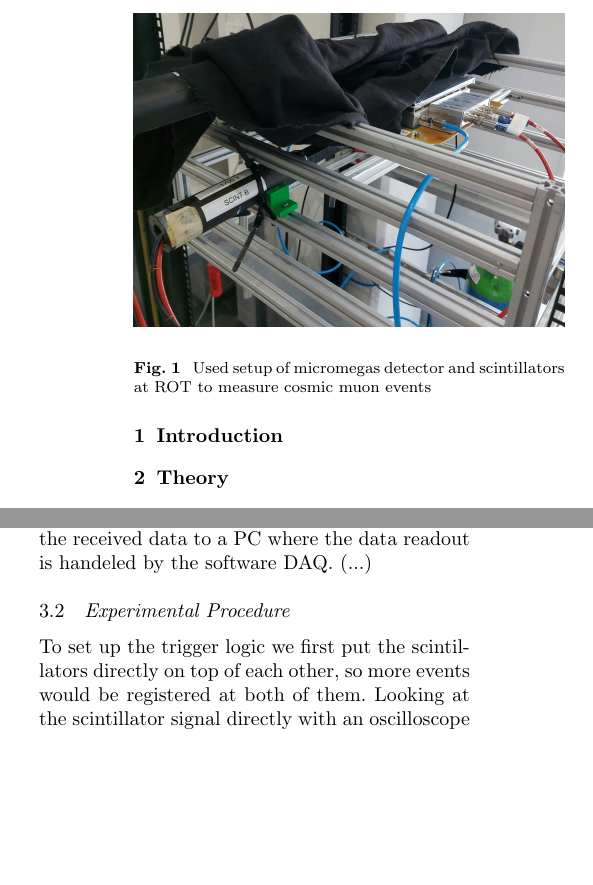
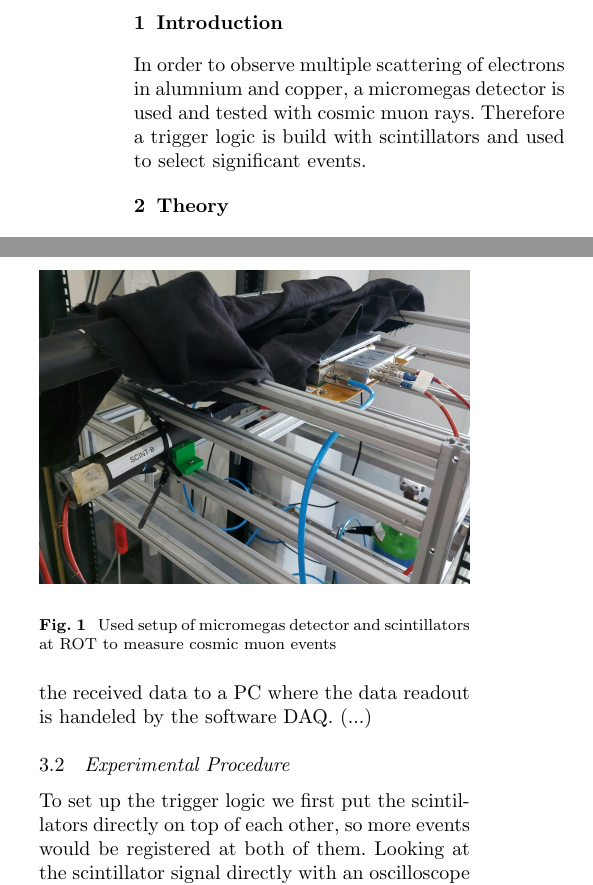
Before and after one commit to Jowo5696/padi_detector, a LaTeX paper (tex/main.tex): two parts of the columns of page 1 of 5, joined at a grey line, cut at the place of the change, the shorter picture padded with empty space. Compiled offline with pdfLaTeX.

Commit message:
little report update

```diff
--- a/tex/main.tex
+++ b/tex/main.tex
@@ -51,6 +52,10 @@
 \maketitle
 
 \section{Introduction}
+In order to observe multiple scattering of electrons in alumnium and copper, a micromegas detector is used and tested with cosmic muon rays. Therefore a trigger logic is build with scintillators and used to select significant events.
+
+
+
 
 \section{Theory}
 
```
Also changed, not shown: tex/main.tex (1 more changed lines).
